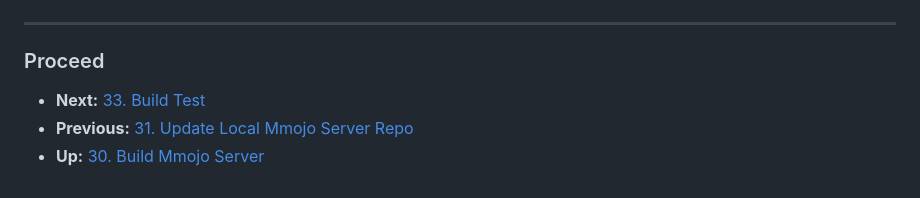
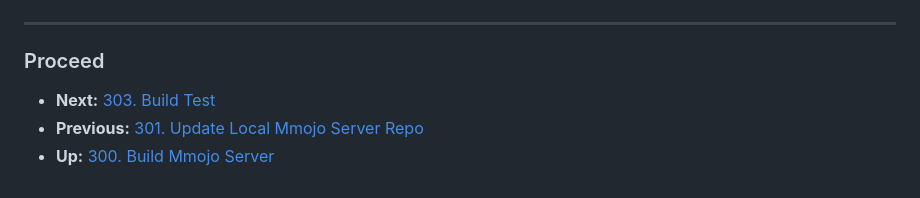
Before and after one commit to BradHutchings/Mmojo-Server-v2, a Markdown page: docs/302-Prepare-to-Build.md, the part around the change. Drawn GitHub-style.

```diff
--- a/docs/32-Prepare-to-Build.md
+++ b/docs/302-Prepare-to-Build.md
@@ -131,6 +131,6 @@ cd ~/$BUILD_MMOJO_SERVER_DIR
 
 ---
 ### Proceed
-- **Next:** [33. Build Test](33-Build-Test.md)
-- **Previous:** [31. Update Local Mmojo Server Repo](31-Update-Local-Mmojo-Server-Repo.md)
-- **Up:** [30. Build Mmojo Server](NEW-30-Build-Mmojo-Server.md)
+- **Next:** [303. Build Test](303-Build-Test.md)
+- **Previous:** [301. Update Local Mmojo Server Repo](301-Update-Local-Mmojo-Server-Repo.md)
+- **Up:** [300. Build Mmojo Server](300-Build-Mmojo-Server.md)
```
